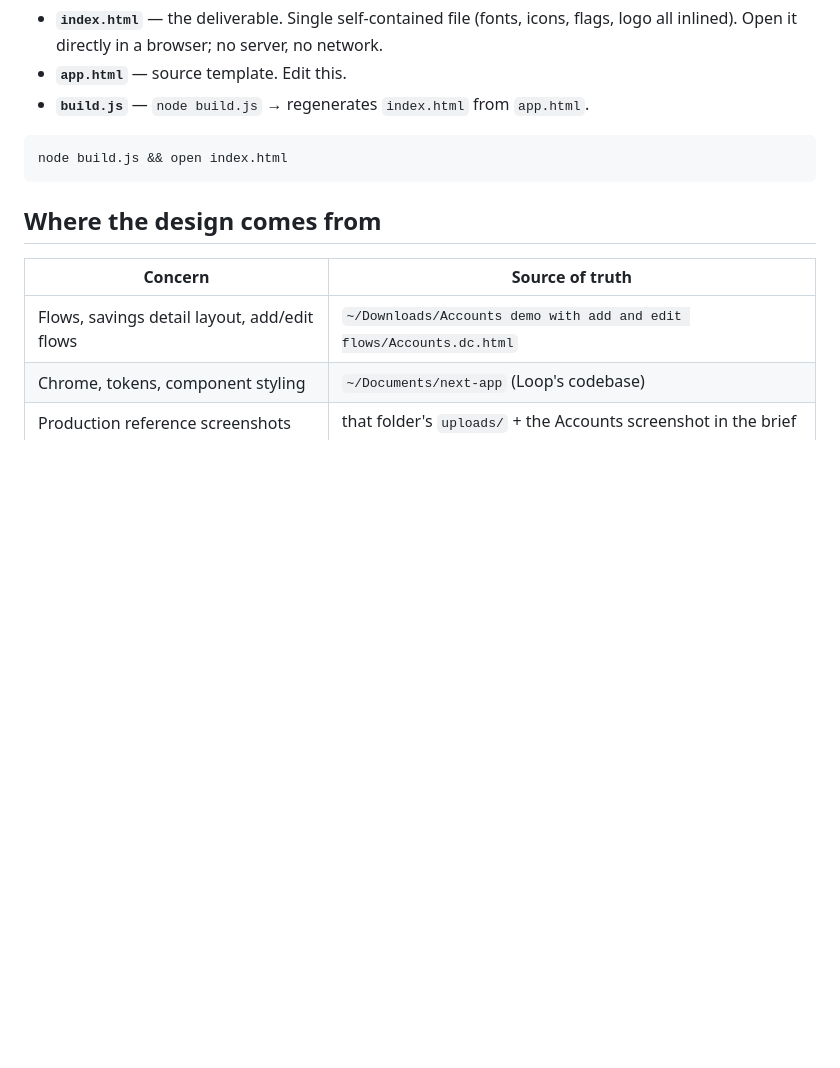
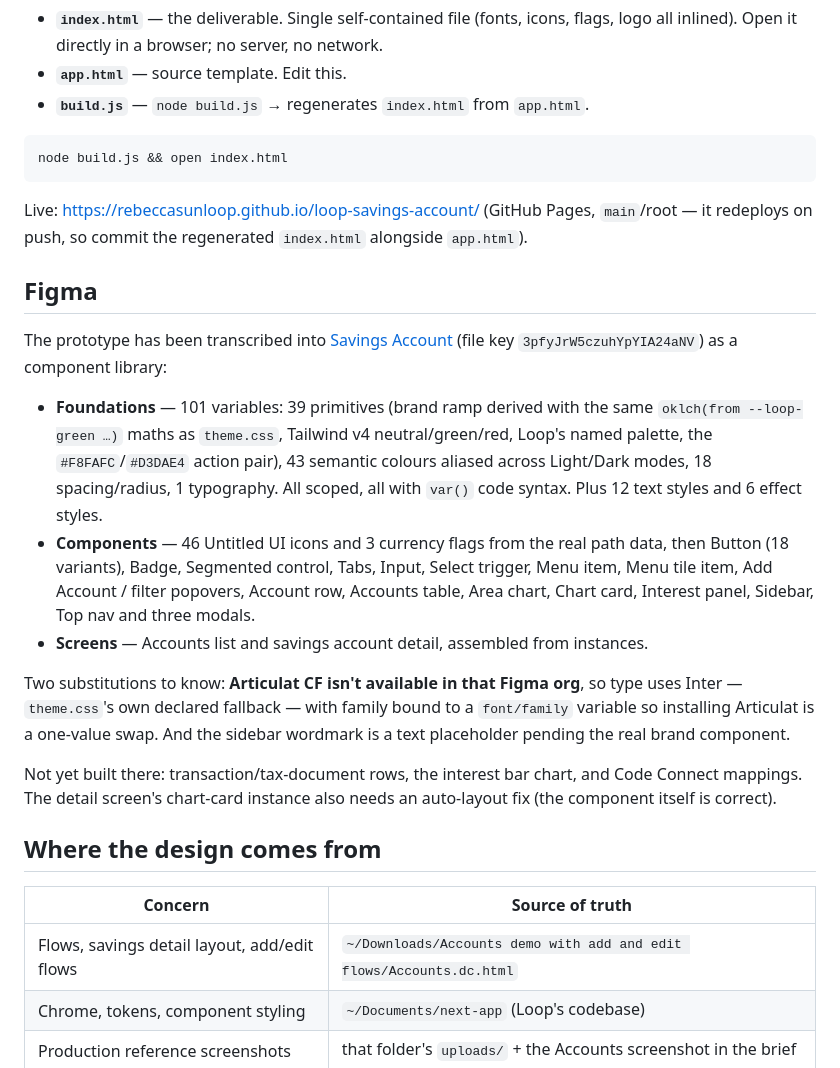
Before and after one commit to rebeccasunloop/loop-savings-account, a Markdown page: README.md, the part around the change. Drawn GitHub-style; blank space fills up the shorter version.

Commit message:
Record the Figma library and the live demo link in the README
The prototype is now transcribed into the Savings Account Figma file as a
component library — variables with Light/Dark modes, text and effect styles,
icons and flags from the real path data, component sets, and two assembled
screens. Documents the file key, what's in it, the Inter-for-Articulat
substitution, and what is still missing there.

Co-Authored-By: Claude Opus 5 (1M context) <noreply@anthropic.com>

````diff
--- a/README.md
+++ b/README.md
@@ -11,6 +11,35 @@ feature (product overview + ENG-2988 "create financial account" UI).
 ```sh
 node build.js && open index.html
 ```
+
+Live: <https://rebeccasunloop.github.io/loop-savings-account/> (GitHub Pages, `main`/root —
+it redeploys on push, so commit the regenerated `index.html` alongside `app.html`).
+
+## Figma
+
+The prototype has been transcribed into
+[Savings Account](https://www.figma.com/design/3pfyJrW5czuhYpYIA24aNV/Savings-Account)
+(file key `3pfyJrW5czuhYpYIA24aNV`) as a component library:
+
+- **Foundations** — 101 variables: 39 primitives (brand ramp derived with the same
+  `oklch(from --loop-green …)` maths as `theme.css`, Tailwind v4 neutral/green/red, Loop's
+  named palette, the `#F8FAFC`/`#D3DAE4` action pair), 43 semantic colours aliased across
+  Light/Dark modes, 18 spacing/radius, 1 typography. All scoped, all with `var()` code
+  syntax. Plus 12 text styles and 6 effect styles.
+- **Components** — 46 Untitled UI icons and 3 currency flags from the real path data, then
+  Button (18 variants), Badge, Segmented control, Tabs, Input, Select trigger, Menu item,
+  Menu tile item, Add Account / filter popovers, Account row, Accounts table, Area chart,
+  Chart card, Interest panel, Sidebar, Top nav and three modals.
+- **Screens** — Accounts list and savings account detail, assembled from instances.
+
+Two substitutions to know: **Articulat CF isn't available in that Figma org**, so type uses
+Inter — `theme.css`'s own declared fallback — with family bound to a `font/family` variable
+so installing Articulat is a one-value swap. And the sidebar wordmark is a text
+placeholder pending the real brand component.
+
+Not yet built there: transaction/tax-document rows, the interest bar chart, and Code
+Connect mappings. The detail screen's chart-card instance also needs an auto-layout fix
+(the component itself is correct).
 
 ## Where the design comes from
 
````
